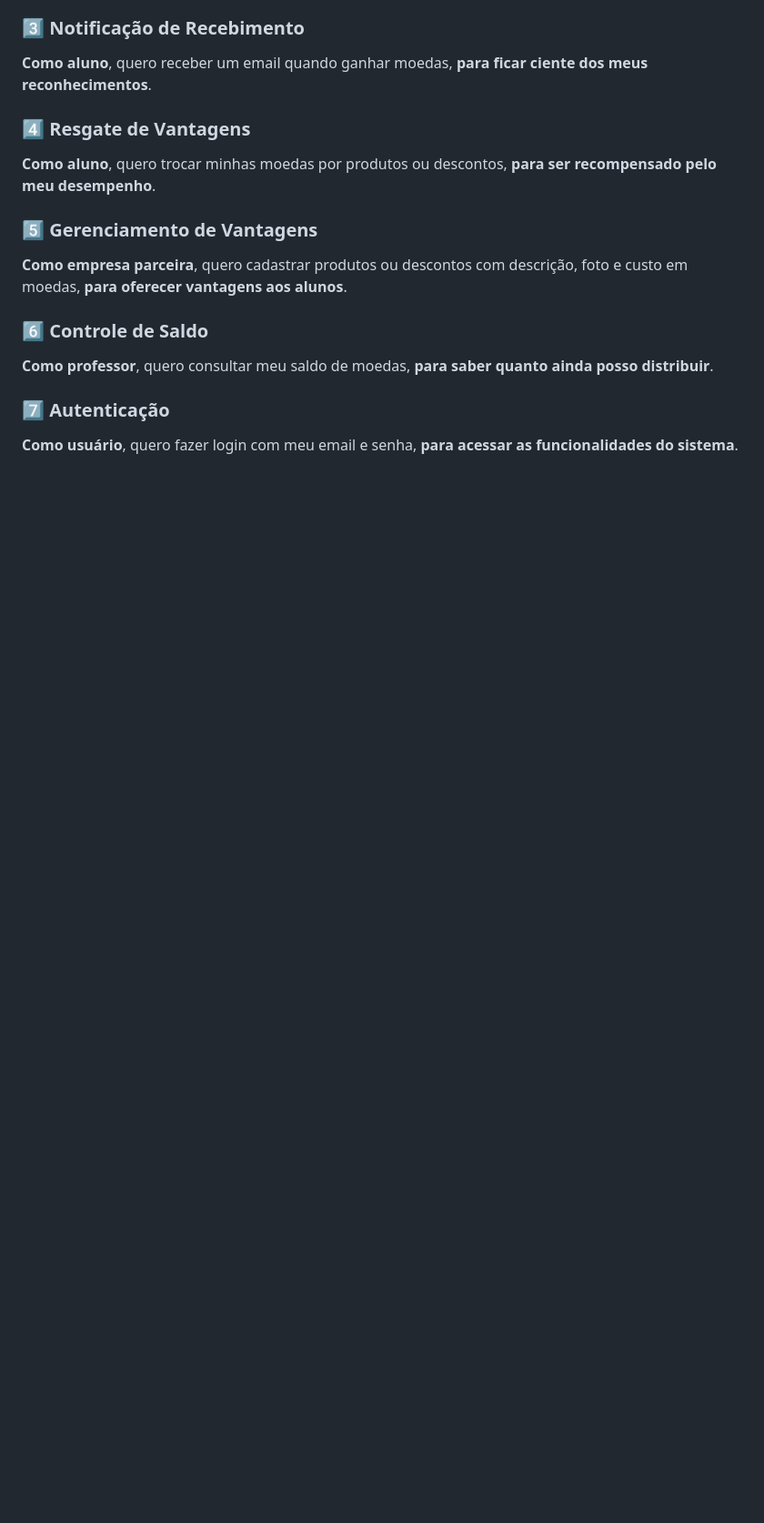
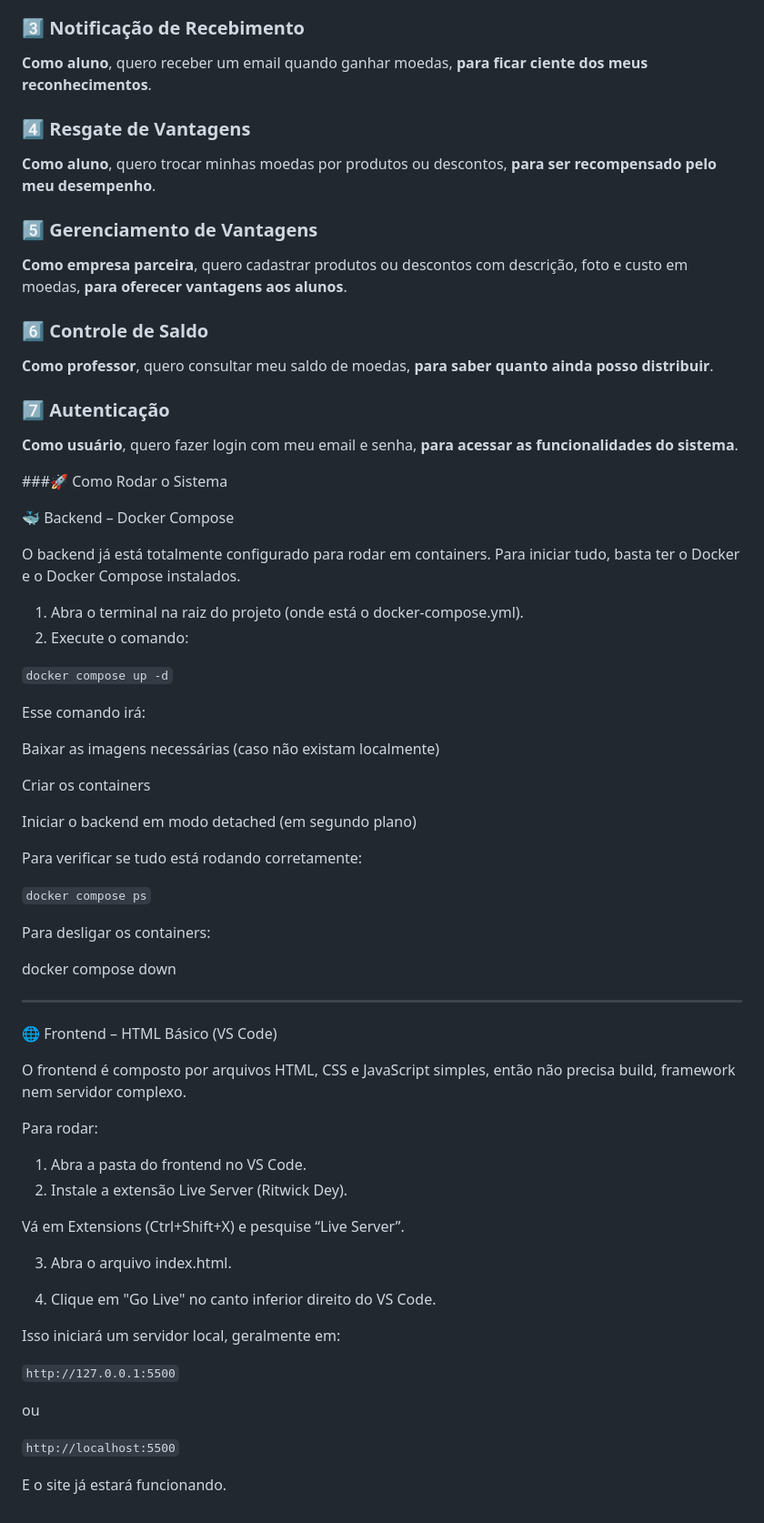
Before and after one commit to RafaelLopes1810/sistema-de-moeda, a Markdown page: README.md, the part around the change. Shown: that part at 91% size. GitHub-like rendering; blank space fills up the shorter version.

```diff
--- a/README.md
+++ b/README.md
@@ -70,3 +70,64 @@ As histórias de usuário foram criadas para capturar as necessidades dos difere
 
 ### 7️⃣ Autenticação
 **Como usuário**, quero fazer login com meu email e senha, **para acessar as funcionalidades do sistema**.
+
+###🚀 Como Rodar o Sistema
+
+🐳 Backend – Docker Compose
+
+O backend já está totalmente configurado para rodar em containers. Para iniciar tudo, basta ter o Docker e o Docker Compose instalados.
+
+1. Abra o terminal na raiz do projeto (onde está o docker-compose.yml).
+2. Execute o comando:
+
+`docker compose up -d`
+
+Esse comando irá:
+
+Baixar as imagens necessárias (caso não existam localmente)
+
+Criar os containers
+
+Iniciar o backend em modo detached (em segundo plano)
+
+
+Para verificar se tudo está rodando corretamente:
+
+`docker compose ps`
+
+Para desligar os containers:
+
+docker compose down
+
+
+---
+
+🌐 Frontend – HTML Básico (VS Code)
+
+O frontend é composto por arquivos HTML, CSS e JavaScript simples, então não precisa build, framework nem servidor complexo.
+
+Para rodar:
+
+1. Abra a pasta do frontend no VS Code.
+2. Instale a extensão Live Server (Ritwick Dey).
+
+Vá em Extensions (Ctrl+Shift+X) e pesquise “Live Server”.
+
+
+
+3. Abra o arquivo index.html.
+
+
+4. Clique em "Go Live" no canto inferior direito do VS Code.
+
+
+
+Isso iniciará um servidor local, geralmente em:
+
+`http://127.0.0.1:5500`
+
+ou
+
+`http://localhost:5500`
+
+E o site já estará funcionando.
```
